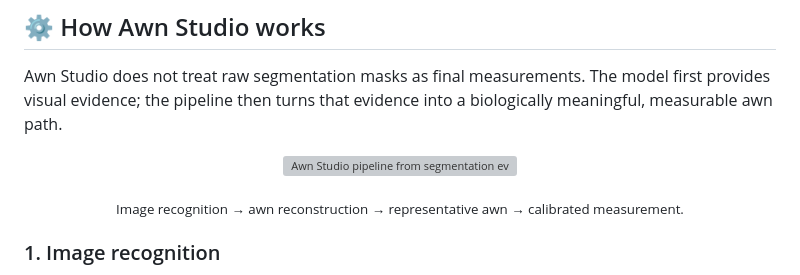
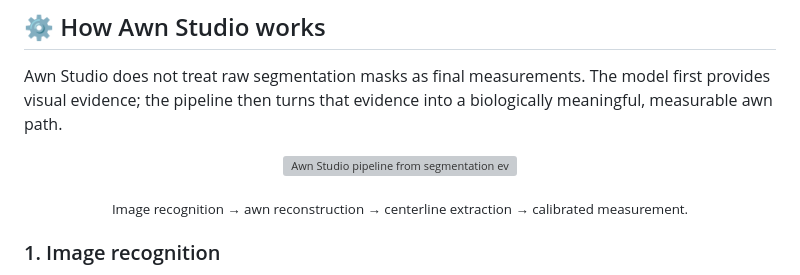
Before and after one commit to Ushiochanii/wheat-awn-phenotyping, a Markdown page: README.md, the part around the change. Drawn GitHub-style; grey boxes are pictures that could not be loaded.

Commit message:
Align README pipeline with centerline measurement

```diff
--- a/README.md
+++ b/README.md
@@ -79,7 +79,7 @@ Awn Studio does not treat raw segmentation masks as final measurements. The mode
   <img src="docs/assets/readme/pipeline-principle.gif" alt="Awn Studio pipeline from segmentation evidence through awn reconstruction to calibrated measurement" width="920">
 </p>
 
-<p align="center"><sub>Image recognition → awn reconstruction → representative awn → calibrated measurement.</sub></p>
+<p align="center"><sub>Image recognition → awn reconstruction → centerline extraction → calibrated measurement.</sub></p>
 
 ### 1. Image recognition
 
```
